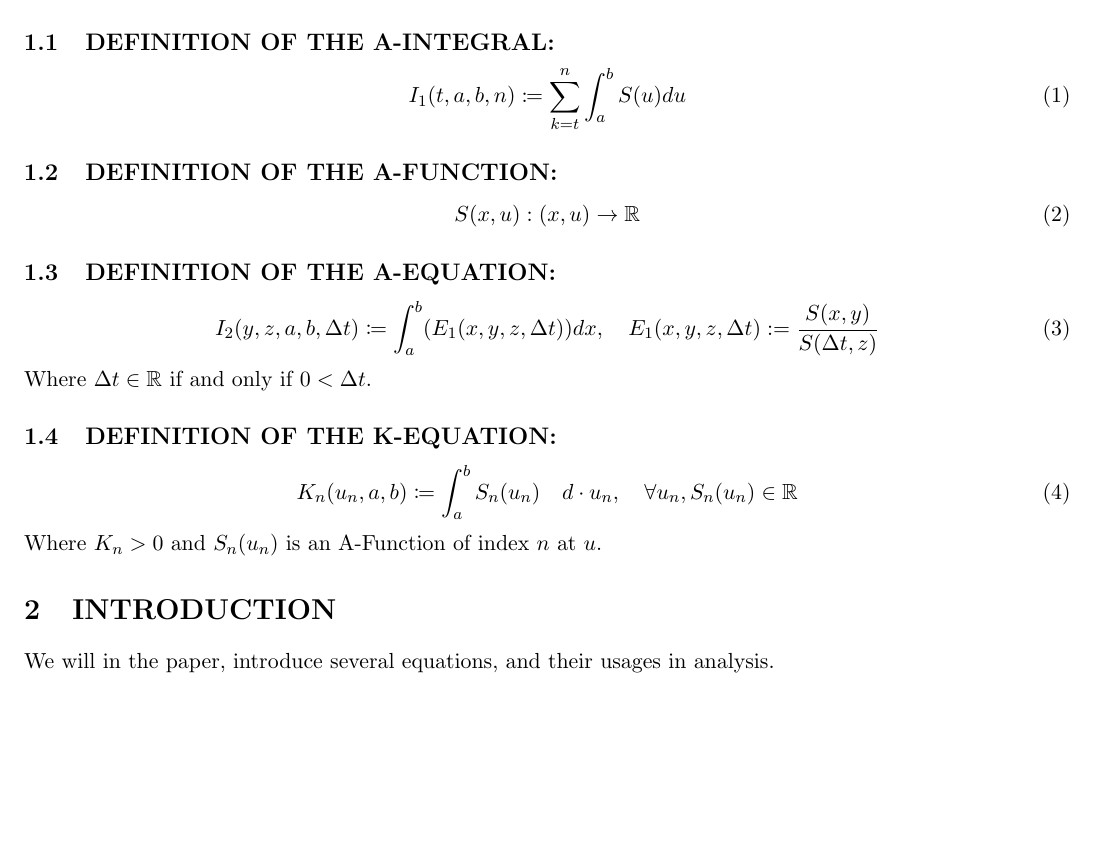
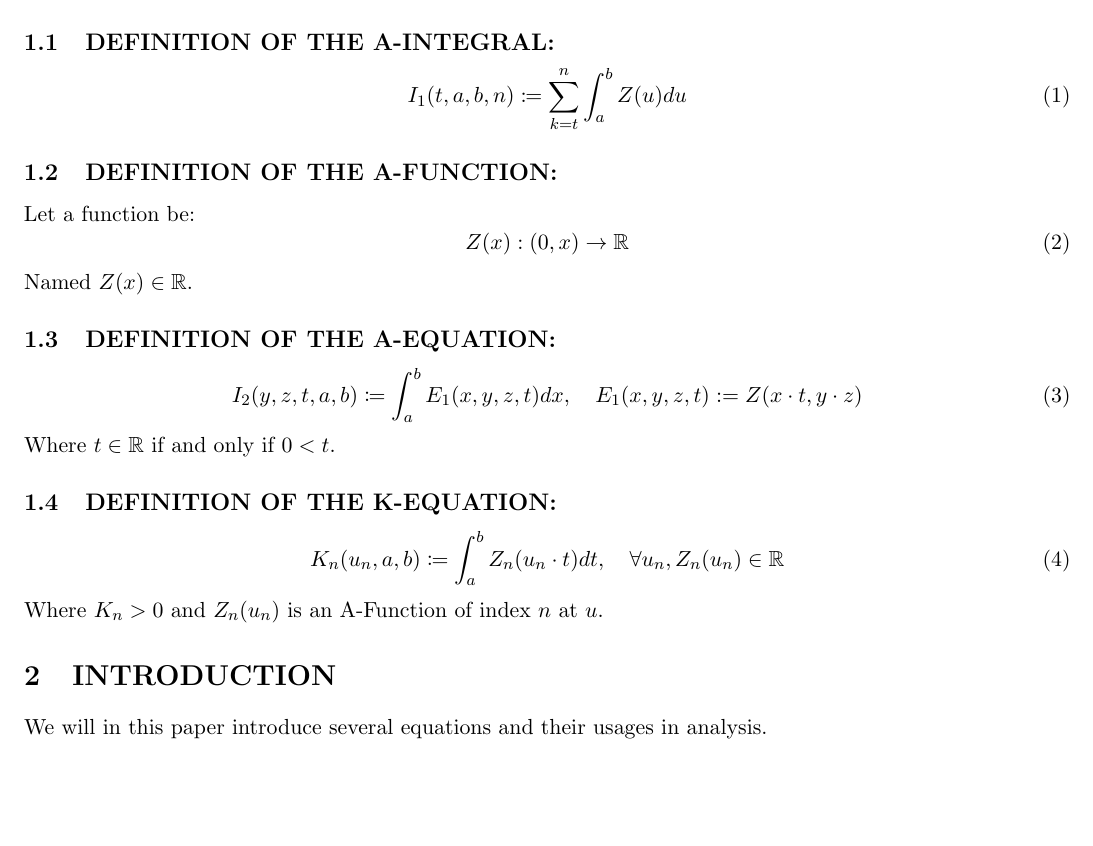
Before and after one commit to publications-and-more/wg, a LaTeX paper (source/wg04/paper.tex): part of the page, cut so that both start at the same text. Compiled offline with pdfLaTeX.

Commit message:
chore: new paper version.
Signed-off-by: Amlal El Mahrouss <amlal@nekernel.org>

```diff
--- a/source/wg04/paper.tex
+++ b/source/wg04/paper.tex
@@ -34,25 +34,27 @@ The section covers definitions, and properties of the formulas we will use in th
 We assume $x, y, z \in \mathbb{R}, \quad n \in \mathbb{N}, \quad \cos(\pi) < a < b, \quad t = a$
 \subsection{DEFINITION OF THE A-INTEGRAL:}
 \begin{equation}
-    I_{1}(t, a, b, n) \coloneqq \sum_{k=t}^{n} \int_{a}^{b} S(u) du
+    I_{1}(t, a, b, n) \coloneqq \sum_{k=t}^{n} \int_{a}^{b} Z(u) du
 \end{equation}
 \subsection{DEFINITION OF THE A-FUNCTION:}
+Let a function be:
 \begin{equation}
-	S(x, u) : (x, u) \to \mathbb{R}
+	Z(x) : (0, x) \to \mathbb{R}
 \end{equation}
+Named $Z(x) \in \mathbb{R}$.
 \subsection{DEFINITION OF THE A-EQUATION:}
 \begin{equation}
-	I_{2}(y, z, a, b, \Delta t) \coloneqq \int_{a}^{b} (E_{1}(x, y, z, \Delta t))dx, \quad E_{1}(x, y, z, \Delta t) := \frac{S(x, y)}{S(\Delta t, z)}
+	I_{2}(y, z, t, a, b) \coloneqq \int_{a}^{b} E_{1}(x, y, z, t) dx, \quad E_{1}(x, y, z, t) := Z(x \cdot t, y \cdot z)
 \end{equation}
-Where $\Delta t \in \mathbb{R}$ if and only if $0 < \Delta t$.
+Where $t \in \mathbb{R}$ if and only if $0 < t$.
 \subsection{DEFINITION OF THE K-EQUATION:}
 \begin{equation}
-	K_{n}(u_{n}, a, b) \coloneqq \int_{a}^{b} S_{n}(u_{n}) \quad d \cdot u_{n}, \quad \forall u_{n}, S_{n}(u_{n}) \in \mathbb{R}
+	K_{n}(u_{n}, a, b) \coloneqq \int_{a}^{b} Z_{n}(u_{n} \cdot t) dt, \quad \forall u_{n}, Z_{n}(u_{n}) \in \mathbb{R}
 \end{equation}
-Where $K_{n} > 0$ and $S_{n}(u_{n})$ is an A-Function of index $n$ at $u$.
+Where $K_{n} > 0$ and $Z_{n}(u_{n})$ is an A-Function of index $n$ at $u$.
 
 \section{INTRODUCTION}
 
-We will in the paper, introduce several equations, and their usages in analysis.
+We will in this paper introduce several equations and their usages in analysis.
 
 \end{document}
```
